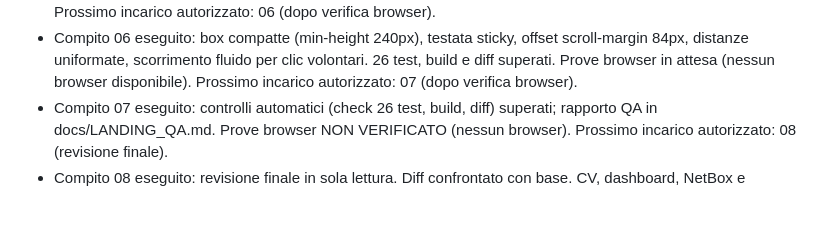
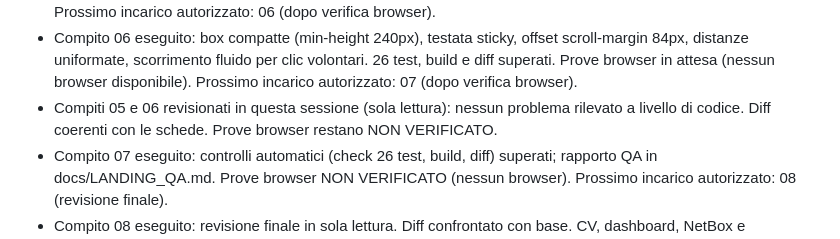
Before and after one commit to edoardorana/edoardorana.github.io, a Markdown page: docs/STATUS.md, the part around the change. GitHub-like rendering; blank space fills up the shorter version.

Commit message:
docs: mark tasks 05 and 06 as reviewed (sola lettura)

```diff
--- a/docs/STATUS.md
+++ b/docs/STATUS.md
@@ -17,6 +17,7 @@ Aggiornato il 30 ottobre 2026. Le note precedenti sono state condensate; i commi
 - Compito 04 eseguito e revisionato: `resolveView(hash)` traduce le route esistenti in destinazioni landing, progetto separato o not-found senza accedere al DOM. Coperti URL canonici, alias storici, input vuoto, percorsi sconosciuti, segmenti extra e input malformati; il router resta invariato fino al compito 05. Superati 26 test, diagnostica, controllo sintattico, build e `git diff --check`. Prossimo incarico autorizzato: 05.
 - Compito 05 eseguito: render riscritto con `resolveView`, montaggio unico della landing, scroll per sezione, clic sulla stessa voce del tree, ritorno da progetto, `body.dataset.page='landing'`. 26 test, build e diff superati. Prove browser in attesa (nessun browser disponibile nella sessione); non passare alla rifinitura senza verifica. Prossimo incarico autorizzato: 06 (dopo verifica browser).
 - Compito 06 eseguito: box compatte (min-height 240px), testata sticky, offset scroll-margin 84px, distanze uniformate, scorrimento fluido per clic volontari. 26 test, build e diff superati. Prove browser in attesa (nessun browser disponibile). Prossimo incarico autorizzato: 07 (dopo verifica browser).
+- Compiti 05 e 06 revisionati in questa sessione (sola lettura): nessun problema rilevato a livello di codice. Diff coerenti con le schede. Prove browser restano NON VERIFICATO.
 - Compito 07 eseguito: controlli automatici (check 26 test, build, diff) superati; rapporto QA in docs/LANDING_QA.md. Prove browser NON VERIFICATO (nessun browser). Prossimo incarico autorizzato: 08 (revisione finale).
 - Compito 08 eseguito: revisione finale in sola lettura. Diff confrontato con base. CV, dashboard, NetBox e documenti separati confermati. Giudizio: continuità e fedeltà conservate; lunghezza/densità da valutare visivamente. Prove browser NON VERIFICATO. Prossimo passo: valutazione visiva di Edoardo.
 - Compito 09 creato (non avviato): miglioramento estetico della landing. Scheda in `docs/landing-tasks/09-estetica.md`. File consentiti: style.css, script.js (solo animazioni/focus), index.html (solo classi/attributi), registro e STATUS. Prossimo passo autorizzato: 09 (dopo valutazione visiva di Edoardo).
```
Also changed, not shown: docs/LANDING_PROGRESS.md (+3 -3 lines).
